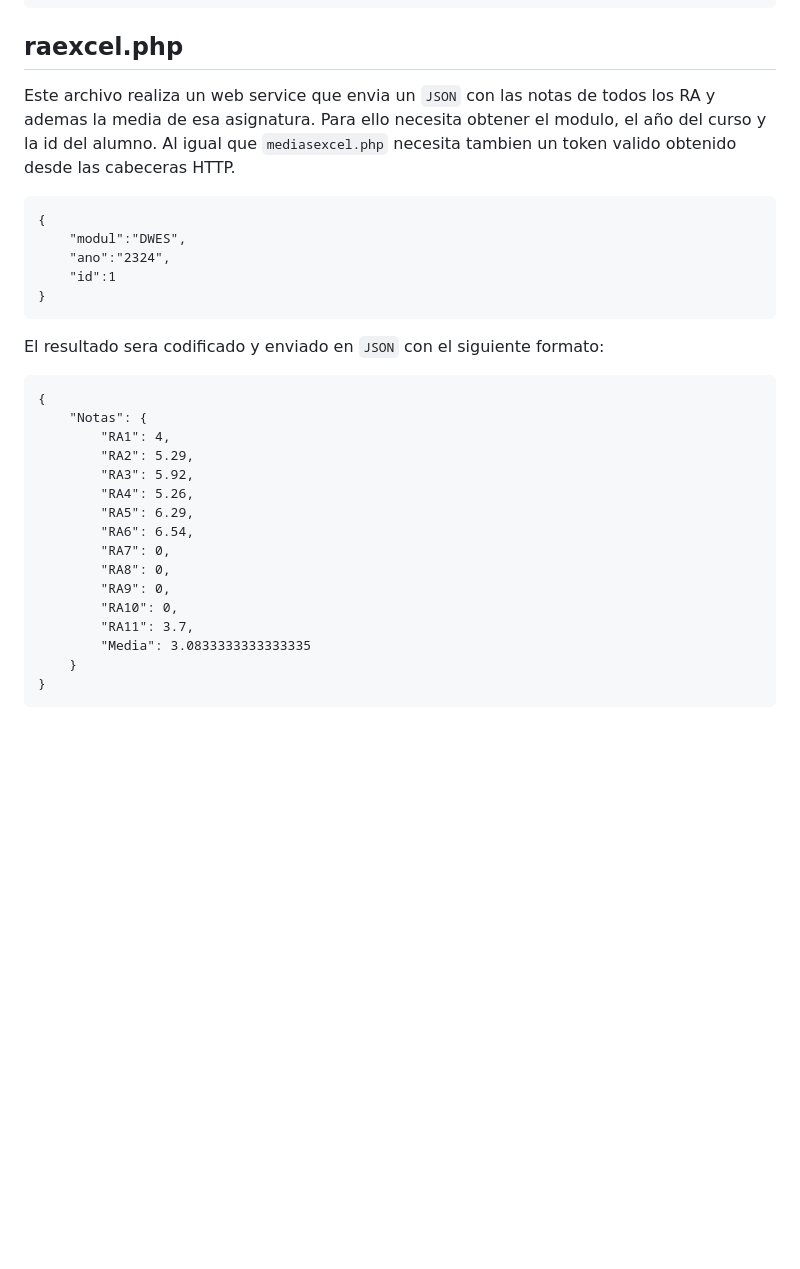
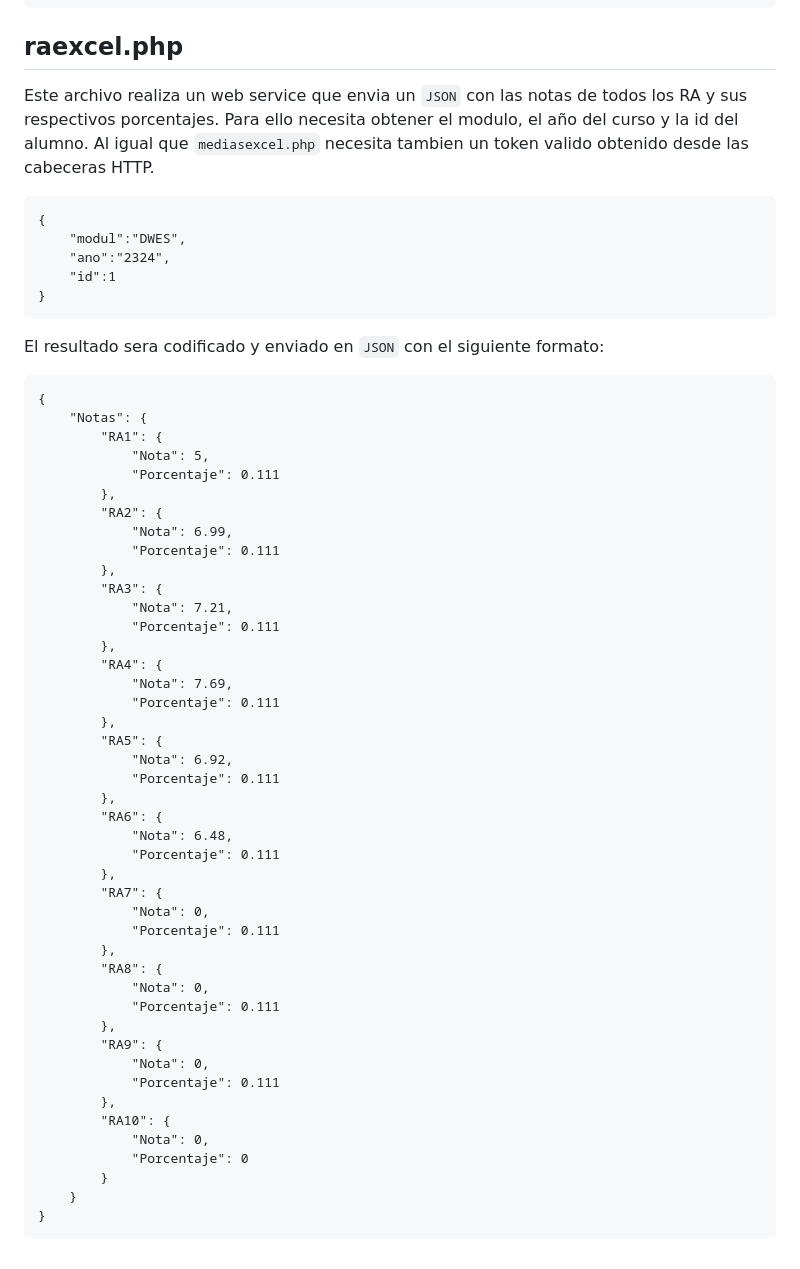
Before and after one commit to NoObX17/Proyecto-Quesito, a Markdown page: README.md, the part around the change. Drawn GitHub-style; blank space fills up the shorter version.

Commit message:
Actualizacion de la guia de WS

````diff
--- a/README.md
+++ b/README.md
@@ -65,7 +65,7 @@ Devolvera un `JSON`con las asignaturas donde se encuentra matriculado ese usuari
 ```
 
 ## raexcel.php
-Este archivo realiza un web service que envia un `JSON` con las notas de todos los RA y ademas la media de esa asignatura. Para ello necesita obtener el modulo, el año del curso y la id del alumno. Al igual que `mediasexcel.php` necesita tambien un token valido obtenido desde las cabeceras HTTP.
+Este archivo realiza un web service que envia un `JSON` con las notas de todos los RA y sus respectivos porcentajes. Para ello necesita obtener el modulo, el año del curso y la id del alumno. Al igual que `mediasexcel.php` necesita tambien un token valido obtenido desde las cabeceras HTTP.
 ```
 {
     "modul":"DWES",
@@ -77,18 +77,46 @@ El resultado sera codificado y enviado en `JSON` con el siguiente formato:
 ```
 {
     "Notas": {
-        "RA1": 4,
-        "RA2": 5.29,
-        "RA3": 5.92,
-        "RA4": 5.26,
-        "RA5": 6.29,
-        "RA6": 6.54,
-        "RA7": 0,
-        "RA8": 0,
-        "RA9": 0,
-        "RA10": 0,
-        "RA11": 3.7,
-        "Media": 3.0833333333333335
+        "RA1": {
+            "Nota": 5,
+            "Porcentaje": 0.111
+        },
+        "RA2": {
+            "Nota": 6.99,
+            "Porcentaje": 0.111
+        },
+        "RA3": {
+            "Nota": 7.21,
+            "Porcentaje": 0.111
+        },
+        "RA4": {
+            "Nota": 7.69,
+            "Porcentaje": 0.111
+        },
+        "RA5": {
+            "Nota": 6.92,
+            "Porcentaje": 0.111
+        },
+        "RA6": {
+            "Nota": 6.48,
+            "Porcentaje": 0.111
+        },
+        "RA7": {
+            "Nota": 0,
+            "Porcentaje": 0.111
+        },
+        "RA8": {
+            "Nota": 0,
+            "Porcentaje": 0.111
+        },
+        "RA9": {
+            "Nota": 0,
+            "Porcentaje": 0.111
+        },
+        "RA10": {
+            "Nota": 0,
+            "Porcentaje": 0
+        }
     }
 }
 ```
````
